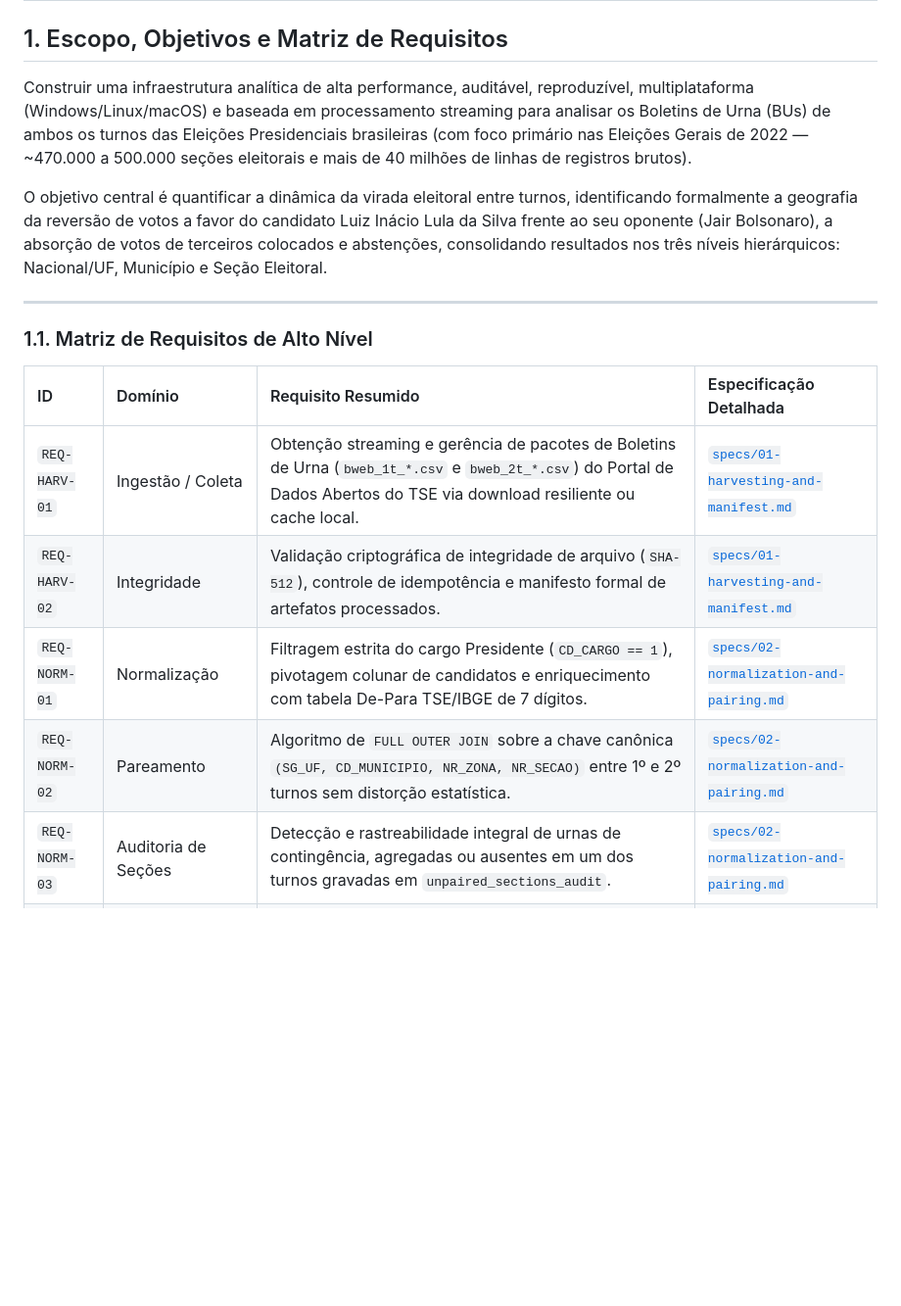
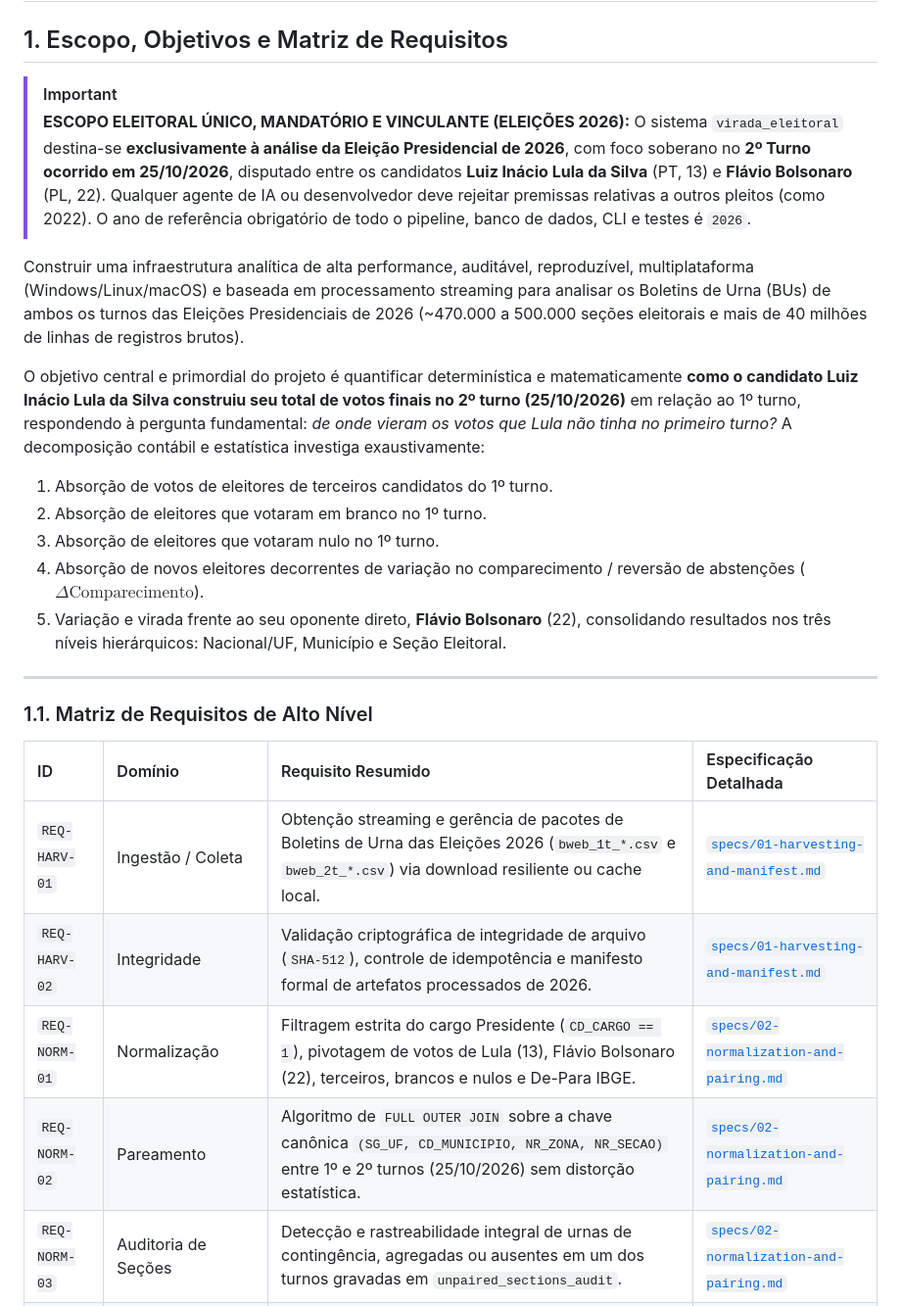
Before and after one commit to alexcamargos/virada_eleitoral, a Markdown page: specs.md, the part around one of its changes. Shown at 98% size. Rendered like a GitHub page; blank space fills up the shorter version.

```diff
--- a/specs.md
+++ b/specs.md
@@ -1,9 +1,21 @@
 # SPECS.MD: Especificação Técnica Mestra e Arquitetura do Sistema
 
 ## 1. Escopo, Objetivos e Matriz de Requisitos
-Construir uma infraestrutura analítica de alta performance, auditável, reproduzível, multiplataforma (Windows/Linux/macOS) e baseada em processamento streaming para analisar os Boletins de Urna (BUs) de ambos os turnos das Eleições Presidenciais brasileiras (com foco primário nas Eleições Gerais de 2022 — ~470.000 a 500.000 seções eleitorais e mais de 40 milhões de linhas de registros brutos).
 
-O objetivo central é quantificar a dinâmica da virada eleitoral entre turnos, identificando formalmente a geografia da reversão de votos a favor do candidato Luiz Inácio Lula da Silva frente ao seu oponente (Jair Bolsonaro), a absorção de votos de terceiros colocados e abstenções, consolidando resultados nos três níveis hierárquicos: Nacional/UF, Município e Seção Eleitoral.
+> [!IMPORTANT]
+> **ESCOPO ELEITORAL ÚNICO, MANDATÓRIO E VINCULANTE (ELEIÇÕES 2026):**
+> O sistema `virada_eleitoral` destina-se **exclusivamente à análise da Eleição Presidencial de 2026**, com foco soberano no **2º Turno ocorrido em 25/10/2026**, disputado entre os candidatos **Luiz Inácio Lula da Silva** (PT, 13) e **Flávio Bolsonaro** (PL, 22).
+> Qualquer agente de IA ou desenvolvedor deve rejeitar premissas relativas a outros pleitos (como 2022). O ano de referência obrigatório de todo o pipeline, banco de dados, CLI e testes é `2026`.
+
+Construir uma infraestrutura analítica de alta performance, auditável, reproduzível, multiplataforma (Windows/Linux/macOS) e baseada em processamento streaming para analisar os Boletins de Urna (BUs) de ambos os turnos das Eleições Presidenciais de 2026 (~470.000 a 500.000 seções eleitorais e mais de 40 milhões de linhas de registros brutos).
+
+O objetivo central e primordial do projeto é quantificar determinística e matematicamente **como o candidato Luiz Inácio Lula da Silva construiu seu total de votos finais no 2º turno (25/10/2026)** em relação ao 1º turno, respondendo à pergunta fundamental: *de onde vieram os votos que Lula não tinha no primeiro turno?*
+A decomposição contábil e estatística investiga exaustivamente:
+1. Absorção de votos de eleitores de terceiros candidatos do 1º turno.
+2. Absorção de eleitores que votaram em branco no 1º turno.
+3. Absorção de eleitores que votaram nulo no 1º turno.
+4. Absorção de novos eleitores decorrentes de variação no comparecimento / reversão de abstenções ($\Delta \text{Comparecimento}$).
+5. Variação e virada frente ao seu oponente direto, **Flávio Bolsonaro** (22), consolidando resultados nos três níveis hierárquicos: Nacional/UF, Município e Seção Eleitoral.
 
 ---
 
@@ -11,9 +23,9 @@ O objetivo central é quantificar a dinâmica da virada eleitoral entre turnos,
 
 | ID | Domínio | Requisito Resumido | Especificação Detalhada |
 | :--- | :--- | :--- | :--- |
-| `REQ-HARV-01` | Ingestão / Coleta | Obtenção streaming e gerência de pacotes de Boletins de Urna (`bweb_1t_*.csv` e `bweb_2t_*.csv`) do Portal de Dados Abertos do TSE via download resiliente ou cache local. | [`specs/01-harvesting-and-manifest.md`](./specs/01-harvesting-and-manifest.md) |
-| `REQ-HARV-02` | Integridade | Validação criptográfica de integridade de arquivo (`SHA-512`), controle de idempotência e manifesto formal de artefatos processados. | [`specs/01-harvesting-and-manifest.md`](./specs/01-harvesting-and-manifest.md) |
-| `REQ-NORM-01` | Normalização | Filtragem estrita do cargo Presidente (`CD_CARGO == 1`), pivotagem colunar de candidatos e enriquecimento com tabela De-Para TSE/IBGE de 7 dígitos. | [`specs/02-normalization-and-pairing.md`](./specs/02-normalization-and-pairing.md) |
-| `REQ-NORM-02` | Pareamento | Algoritmo de `FULL OUTER JOIN` sobre a chave canônica `(SG_UF, CD_MUNICIPIO, NR_ZONA, NR_SECAO)` entre 1º e 2º turnos sem distorção estatística. | [`specs/02-normalization-and-pairing.md`](./specs/02-normalization-and-pairing.md) |
+| `REQ-HARV-01` | Ingestão / Coleta | Obtenção streaming e gerência de pacotes de Boletins de Urna das Eleições 2026 (`bweb_1t_*.csv` e `bweb_2t_*.csv`) via download resiliente ou cache local. | [`specs/01-harvesting-and-manifest.md`](./specs/01-harvesting-and-manifest.md) |
+| `REQ-HARV-02` | Integridade | Validação criptográfica de integridade de arquivo (`SHA-512`), controle de idempotência e manifesto formal de artefatos processados de 2026. | [`specs/01-harvesting-and-manifest.md`](./specs/01-harvesting-and-manifest.md) |
+| `REQ-NORM-01` | Normalização | Filtragem estrita do cargo Presidente (`CD_CARGO == 1`), pivotagem de votos de Lula (13), Flávio Bolsonaro (22), terceiros, brancos e nulos e De-Para IBGE. | [`specs/02-normalization-and-pairing.md`](./specs/02-normalization-and-pairing.md) |
+| `REQ-NORM-02` | Pareamento | Algoritmo de `FULL OUTER JOIN` sobre a chave canônica `(SG_UF, CD_MUNICIPIO, NR_ZONA, NR_SECAO)` entre 1º e 2º turnos (25/10/2026) sem distorção estatística. | [`specs/02-normalization-and-pairing.md`](./specs/02-normalization-and-pairing.md) |
 | `REQ-NORM-03` | Auditoria de Seções | Detecção e rastreabilidade integral de urnas de contingência, agregadas ou ausentes em um dos turnos gravadas em `unpaired_sections_audit`. | [`specs/02-normalization-and-pairing.md`](./specs/02-normalization-and-pairing.md) |
 | `REQ-ANAL-01` | Armazenamento | Persistência colunar em Parquet particionado (`ZSTD`) e consolidação idempotente em banco analítico DuckDB (`<= 150 MB`). | [`specs/03-analytics-and-turnover-metrics.md`](./specs/03-analytics-and-turnover-metrics.md) |
```
Also changed, not shown: other parts of specs.md (+21 -18 lines).
